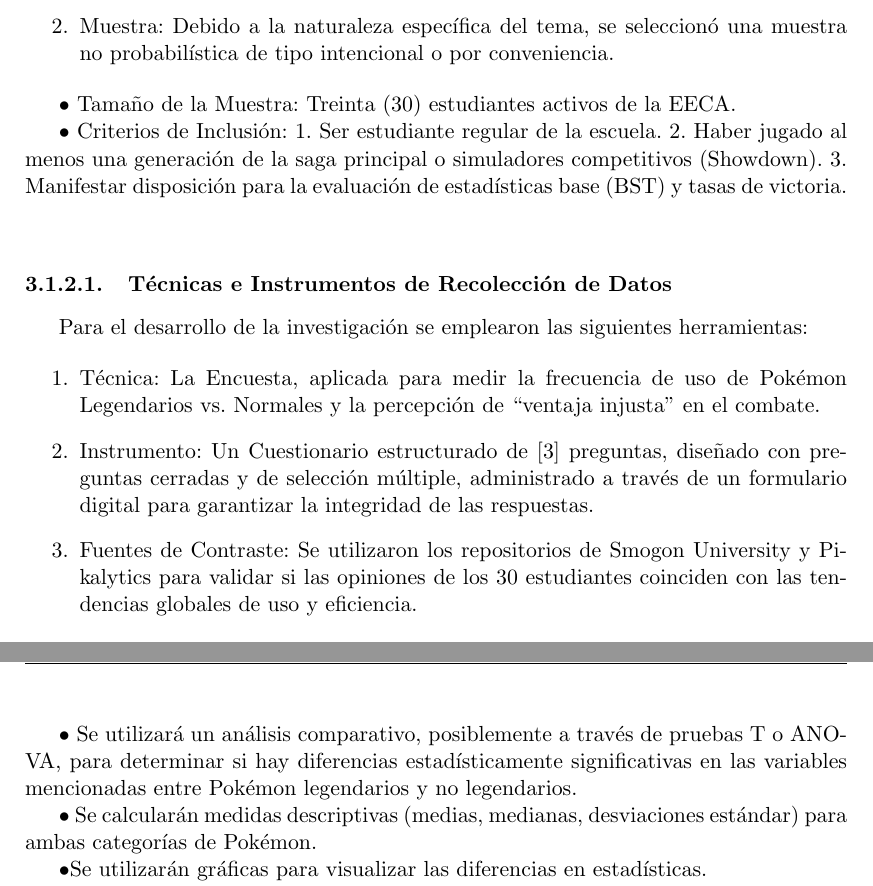
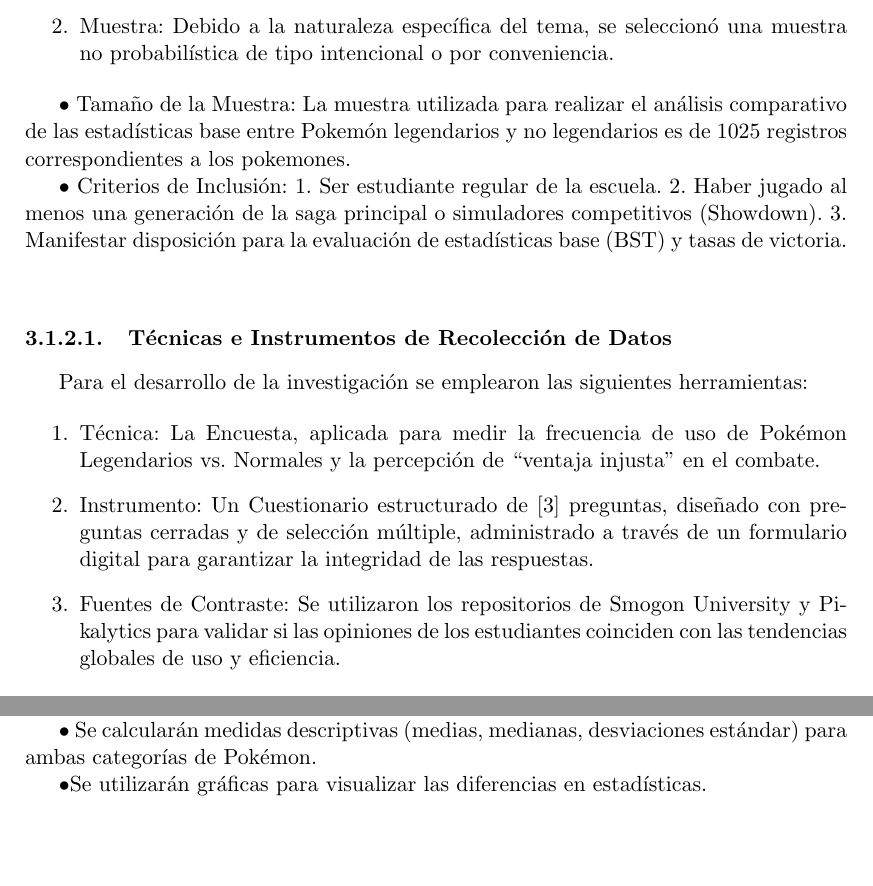
Before and after one commit to angelofreda4315-code/pokemon-statistical-analysis, an R Markdown document (informe.Rmd): two parts of pages 17 and 18 of 30, joined at a grey line, cut so that both start at the same text, the shorter picture padded with empty space. The pictures show the output file informe.pdf that the author committed with the source.

Commit message:
modificacion de marco metodico

```diff
--- a/informe.Rmd
+++ b/informe.Rmd
@@ -259,7 +259,7 @@ La población está constituida por la comunidad estudiantil de la EECA, integra
 2. Muestra:
 Debido a la naturaleza específica del tema, se seleccionó una muestra no probabilística de tipo intencional o por conveniencia.
 
-•	Tamaño de la Muestra: Treinta (30) estudiantes activos de la EECA.
+•	Tamaño de la Muestra: La muestra utilizada para realizar el análisis comparativo de las estadísticas base entre Pokemón legendarios y no legendarios es de 1025 registros correspondientes a los pokemones.
 
 
 •	Criterios de Inclusión:
@@ -277,7 +277,7 @@ Para el desarrollo de la investigación se emplearon las siguientes herramientas
 
 2.	Instrumento: Un Cuestionario estructurado de [3] preguntas, diseñado con preguntas cerradas y de selección múltiple, administrado a través de un formulario digital para garantizar la integridad de las respuestas.
 
-3.	Fuentes de Contraste: Se utilizaron los repositorios de Smogon University y Pikalytics para validar si las opiniones de los 30 estudiantes coinciden con las tendencias globales de uso y eficiencia.
+3.	Fuentes de Contraste: Se utilizaron los repositorios de Smogon University y Pikalytics para validar si las opiniones de los estudiantes coinciden con las tendencias globales de uso y eficiencia.
 
  Operacionalización de Variables
 
@@ -296,7 +296,6 @@ Se analizaron tres variables principales dentro de la muestra:
 
 El tratamiento de la información se llevó a cabo mediante las siguientes fases:
 
-•	Se utilizará un análisis comparativo, posiblemente a través de pruebas T o ANOVA, para determinar si hay diferencias estadísticamente significativas en las variables mencionadas entre Pokémon legendarios y no legendarios.
 
 •	Se calcularán medidas descriptivas (medias, medianas, desviaciones estándar) para ambas categorías de Pokémon.
 
```
Also changed, not shown: informe.pdf.
